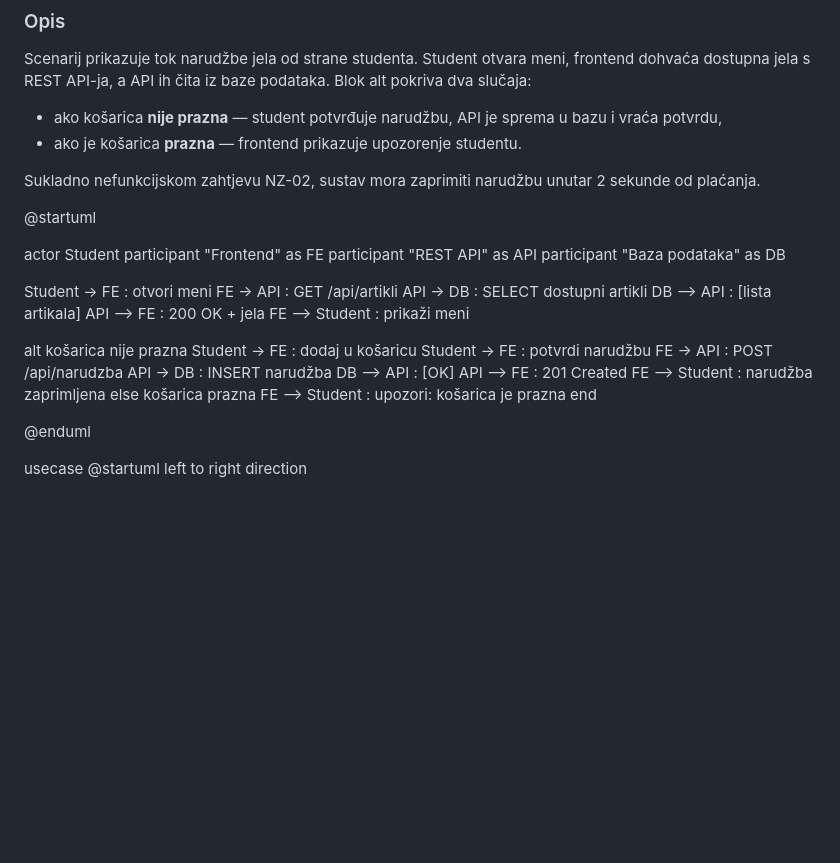
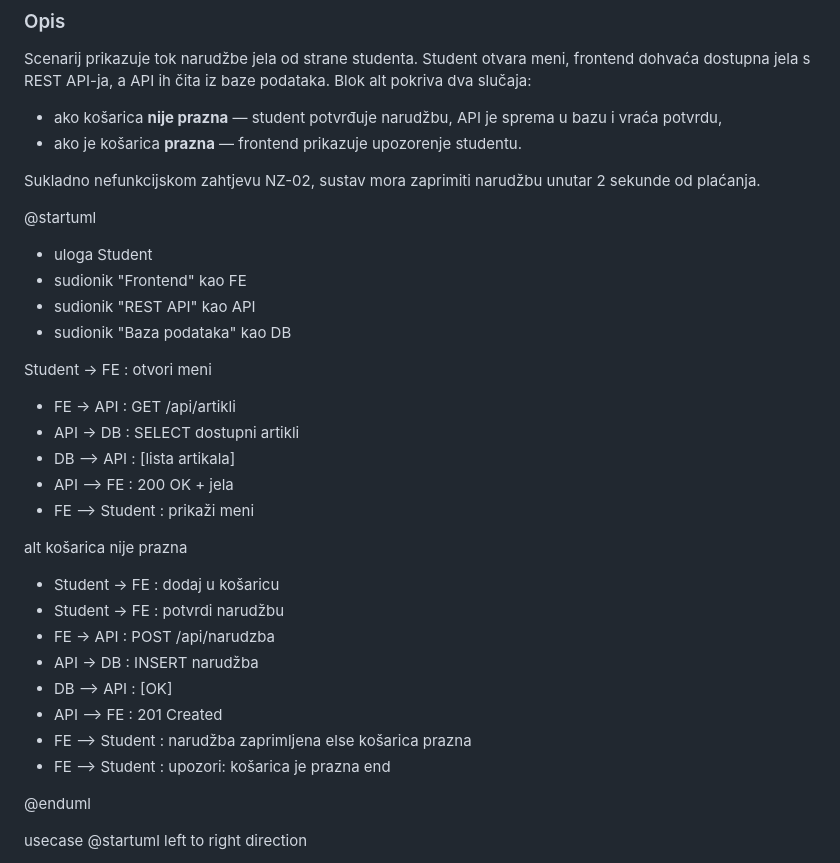
Before and after one commit to TinArambasic/UniEats, a Markdown page: uml.md, the part around the change. GitHub-like rendering; blank space fills up the shorter version.

Commit message:
Refactor UML sequence diagram for clarity

```diff
--- a/uml.md
+++ b/uml.md
@@ -58,28 +58,28 @@ Sukladno nefunkcijskom zahtjevu NZ-02, sustav mora zaprimiti narudžbu unutar 2
 
 @startuml
 
-actor Student
-participant "Frontend" as FE
-participant "REST API" as API
-participant "Baza podataka" as DB
+- uloga Student
+- sudionik "Frontend" kao FE
+- sudionik "REST API" kao API
+- sudionik "Baza podataka" kao DB
 
 Student -> FE : otvori meni
-FE -> API : GET /api/artikli
-API -> DB : SELECT dostupni artikli
-DB --> API : [lista artikala]
-API --> FE : 200 OK + jela
-FE --> Student : prikaži meni
+- FE -> API : GET /api/artikli
+- API -> DB : SELECT dostupni artikli
+- DB --> API : [lista artikala]
+- API --> FE : 200 OK + jela
+- FE --> Student : prikaži meni
 
 alt košarica nije prazna
-  Student -> FE : dodaj u košaricu
-  Student -> FE : potvrdi narudžbu
-  FE -> API : POST /api/narudzba
-  API -> DB : INSERT narudžba
-  DB --> API : [OK]
-  API --> FE : 201 Created
-  FE --> Student : narudžba zaprimljena
+  - Student -> FE : dodaj u košaricu
+  - Student -> FE : potvrdi narudžbu
+  - FE -> API : POST /api/narudzba
+  - API -> DB : INSERT narudžba
+  - DB --> API : [OK]
+  - API --> FE : 201 Created
+  - FE --> Student : narudžba zaprimljena
 else košarica prazna
-  FE --> Student : upozori: košarica je prazna
+  - FE --> Student : upozori: košarica je prazna
 end
 
 @enduml
```
